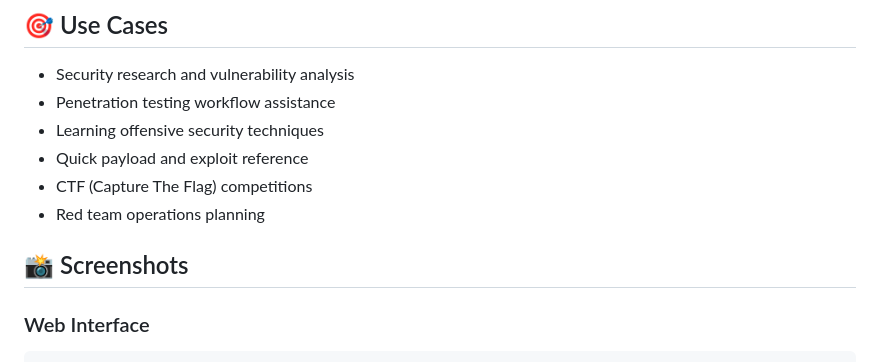
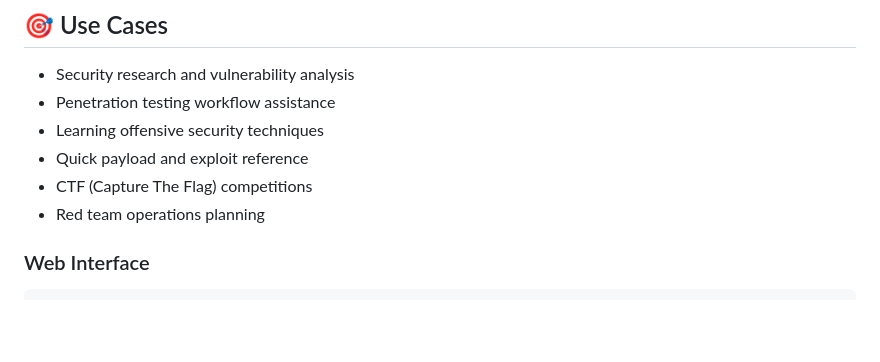
Before and after one commit to Akarsh-2004/hackbot, a Markdown page: README.md, the part around the change. GitHub-like rendering; blank space fills up the shorter version.

````diff
--- a/README.md
+++ b/README.md
@@ -25,7 +25,6 @@ A powerful, offline AI-powered penetration testing assistant with RAG (Retrieval
 - CTF (Capture The Flag) competitions
 - Red team operations planning
 
-## 📸 Screenshots
 
 ### Web Interface
 ```
````
